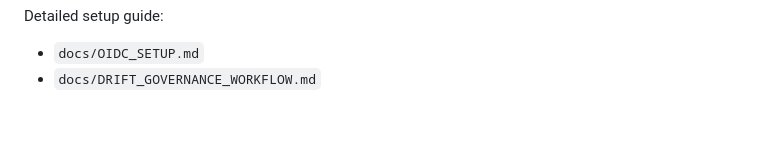
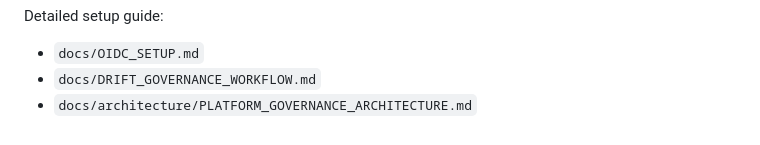
Before and after one commit to vansioung7/Platform-Engineering-NextGen, a Markdown page: docs/INFRA_GOVERNANCE_AND_ORCHESTRATION.md, the part around the change. Drawn GitHub-style.

```diff
--- a/docs/INFRA_GOVERNANCE_AND_ORCHESTRATION.md
+++ b/docs/INFRA_GOVERNANCE_AND_ORCHESTRATION.md
@@ -128,3 +128,4 @@ GCP:
 Detailed setup guide:
 - `docs/OIDC_SETUP.md`
 - `docs/DRIFT_GOVERNANCE_WORKFLOW.md`
+- `docs/architecture/PLATFORM_GOVERNANCE_ARCHITECTURE.md`
```
Also changed, not shown: README.md (+1 -0 lines), docs/architecture/PLATFORM_GOVERNANCE_ARCHITECTURE.md (added, +109 -0 lines).
